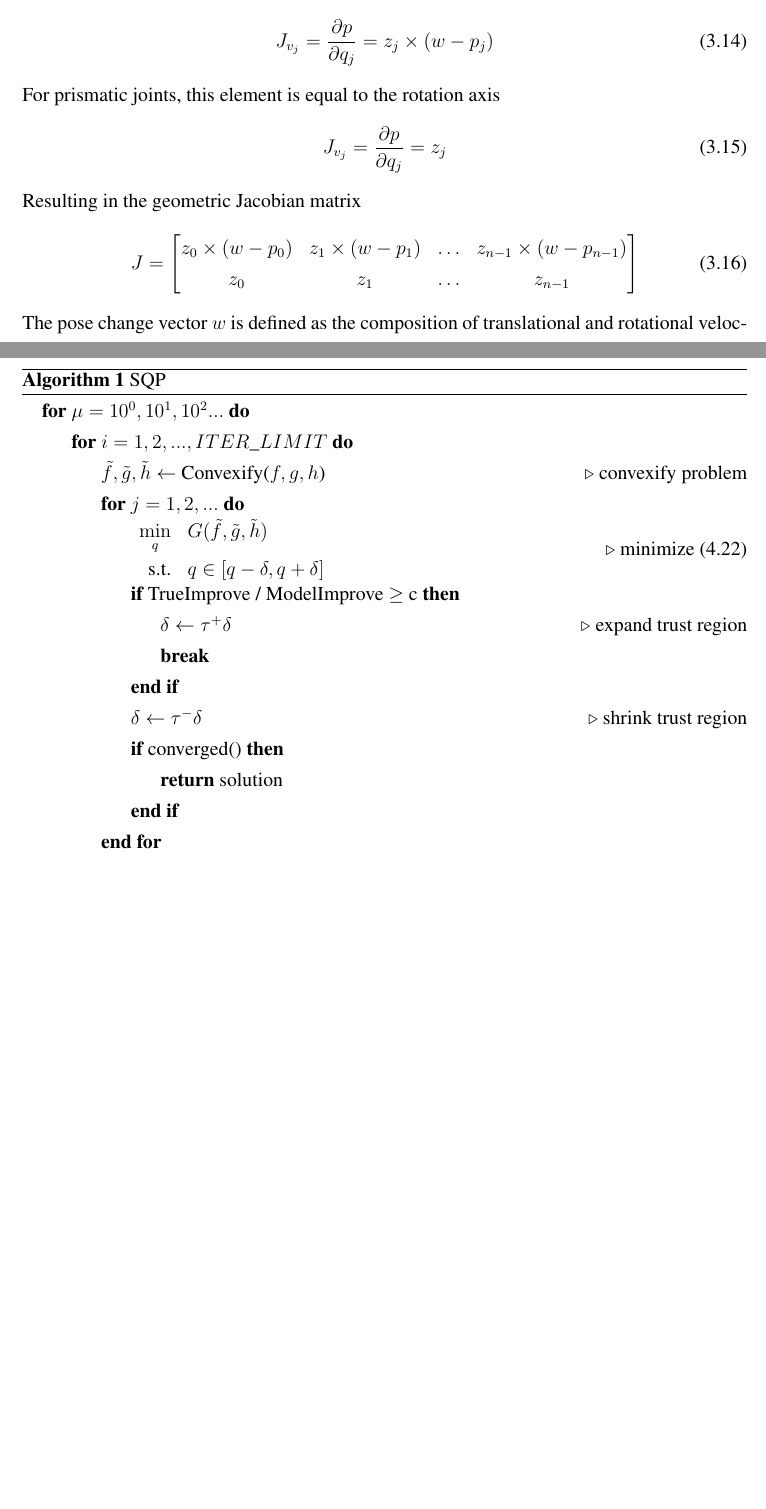
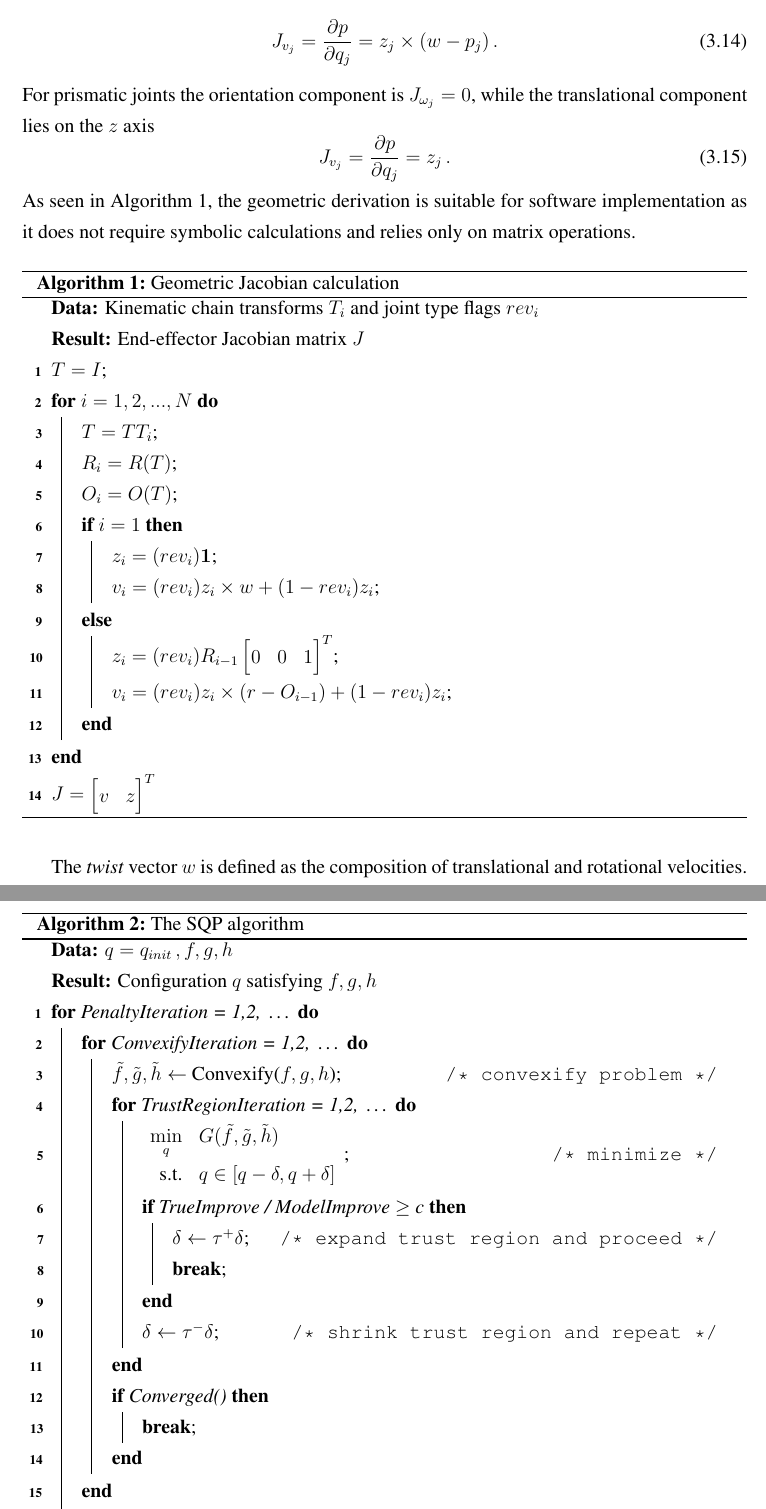
Before and after one commit to filipmrc/masters-thesis, a LaTeX thesis (diplomski_en.tex): two parts of pages 15 and 26 of 40 before the commit and two parts of pages 16 and 27 of 41 after it, joined at a grey line, cut so that both start at the same text, the shorter picture padded with empty space. Compiled offline with pdfLaTeX.

Commit message:
fixed algorithm env

```diff
--- a/diplomski_en.tex
+++ b/diplomski_en.tex
@@ -1,7 +1,8 @@
 \documentclass[times, utf8, diplomski, english]{fer}
 \usepackage{booktabs}
 \usepackage{algpseudocode}
-\usepackage{algorithm}
+%\usepackage{algorithm}
+\usepackage[ruled,linesnumbered]{algorithm2e}
 \usepackage{subcaption}
 \usepackage[mode=buildnew]{standalone}% requires -shell-escape
 \usepackage{pgf}
@@ -12,7 +13,9 @@
 \usetikzlibrary{patterns}
 \usetikzlibrary{backgrounds}
 \graphicspath{{./slike/}}
-
+\algtext*{EndWhile}% Remove "end while" text
+\algtext*{EndIf}% Remove "end if" text
+%\algtext*{EndFor}% Remove "end fot" text
 \begin{document}
 
 % TODO: Navedite broj rada.
@@ -351,22 +351,35 @@ J_{\omega_j} = \dfrac{\partial o}{\partial q_j} = z_{j}
 \end{align}
 The components representing position difference for rotational joints are
 \begin{equation}
-J_{v_j} = \dfrac{\partial p}{ \partial q_{j}} = z_j \times (w - p_j)
+J_{v_j} = \dfrac{\partial p}{ \partial q_{j}} = z_j \times (w - p_j)\, .
 \end{equation}
-For prismatic joints, this element is equal to the rotation axis
+For prismatic joints the orientation component is $J_{\omega_j} = 0$, while the translational component lies on the $z$ axis
 \begin{equation}
-J_{v_j} = \dfrac{\partial p}{ \partial q_j} = z_j
+J_{v_j} = \dfrac{\partial p}{ \partial q_j} = z_j\, .
 \end{equation}
-Resulting in the geometric Jacobian matrix
-\begin{equation}
-J =
-\begin{bmatrix}
-z_{0} \times (w - p_{0}) &z_{1} \times (w - p_{1}) &\ldots &z_{n-1} \times (w - p_{n-1})\\
-z_{0} &z_{1} &\ldots &z_{n-1}\\
-\end{bmatrix}
-\label{jacob2}
-\end{equation}
-The pose change vector $w$ is defined as the composition of translational and rotational velocities.
+As seen in Algorithm~\ref{algorithm:jacobian calc}, the geometric derivation is suitable for software implementation as it does not require symbolic calculations and relies only on matrix operations.
+\begin{algorithm}[h]
+ \KwData{Kinematic chain transforms $T_{i}$ and joint type flags $rev_i$}
+ \KwResult{End-effector Jacobian matrix $J$}
+ $T=I$\;
+ \For{$i = 1, 2, ..., N$}{
+ $T = TT_{i}$\;
+ $R_i = R(T)$\;
+ $O_{i} = O(T)$\;
+ \eIf{$i = 1$}{
+ 	$z_i = (rev_i)\mathbf{1}$\;
+ 	$v_i = (rev_i)z_i \times w + (1-rev_i)z_i$\;
+ }{
+  	$z_i = (rev_i)R_{i-1}\begin{bmatrix}0& 0& 1\end{bmatrix}^T$\;
+ 	$v_i = (rev_i)z_i \times (r - O_{i-1}) + (1-rev_i)z_i$\;
+ }
+ }
+ $J = \begin{bmatrix}v &z \end{bmatrix}^T$
+ \caption{Geometric Jacobian calculation}
+ \label{algorithm:jacobian calc}
+\end{algorithm}
+
+The \textit{twist} vector $w$ is defined as the composition of translational and rotational velocities.
 For small enough pose difference $\Delta r$, the vectors are approximately equal
 \begin{align}\label{eq:pose_diff}
 w  =
@@ -764,34 +777,34 @@ The convexified problems are minimized, where the parameter values being conside
 This prevents the minimization process from taking big steps when the convex approximations do not reflect the real situation.
 \paragraph*{Trust Region}
 At each iteration of the innermost for loop, a trust region $\delta$ for the QP problem is updated depending on how well the change proposed by the minimization algorithm reflect the change of the non-convex models of the cost functions.
-\begin{algorithm}
-\label{optik_alg}
-\caption{SQP}
-\begin{algorithmic}
-\For{$\mu = 10^0 , 10^1, 10^2 ...$}
-\For{$i = 1, 2, ..., ITER\_LIMIT$}
-\State $\tilde{f}, \tilde{g}, \tilde{h} \gets$ Convexify($f,g,h$)
-\Comment convexify problem
-\For{$j = 1, 2, ...$}
-\State $ \begin{array}{rl} \min\limits_{q} & G(\tilde{f}, \tilde{g}, \tilde{h}) \\
- \mbox{s.t.} & q \in \left[q - \delta, q + \delta \right] \end{array}$
-\Comment minimize \eqref{optik_4}
-\If {TrueImprove / ModelImprove $\ge$ c}
-    \State $\delta \gets \tau^+ \delta$
-    	\Comment expand trust region
-    \State \textbf{break}
-\EndIf
-\State $\delta \gets \tau^- \delta$
-\Comment shrink trust region
-\If{converged()}
-    \State \textbf{return} solution
-\EndIf
-\EndFor
-\EndFor
-\EndFor
-\end{algorithmic}
+\begin{algorithm}[h]
+ \KwData{$q = q_{init}\, , f,g,h$}
+ \KwResult{Configuration $q$ satisfying $f,g,h$}
+ \For{PenaltyIteration = 1,2,\, \dots}{
+  \For{ConvexifyIteration = 1,2,\, \dots}{
+  $\tilde{f}, \tilde{g}, \tilde{h} \gets$ Convexify($f,g,h$)\tcc*[r]{convexify problem}
+   \For{TrustRegionIteration = 1,2,\, \dots }{
+   $\begin{array}{rl} \min\limits_{q} & G(\tilde{f}, \tilde{g}, \tilde{h}) \\
+    \mbox{s.t.} & q \in \left[q - \delta, q + \delta \right] \end{array}$\tcc*[r]{minimize}
+   \If{TrueImprove / ModelImprove $\ge$ c}{
+   $\delta \gets \tau^+ \delta$\tcc*[r]{expand trust region and proceed}
+   \textbf{break}\;
+   }
+   $\delta \gets \tau^- \delta$\tcc*[r]{shrink trust region and repeat}
+ }
+   \If{Converged()}{
+   \textbf{break}\;
+   }
+ }
+  \eIf{$SatisfiesConstraints$}{
+ \textbf{return} $q$\;
+ }{
+ $\mu = k*\mu$\;
+ }
+ }
+ \caption{The SQP algorithm}
+ \label{algorithm:sqp}
 \end{algorithm}
-
 
 
 
```
Also changed, not shown: diplomski_en.tex (34 more changed lines), 4 other files.
